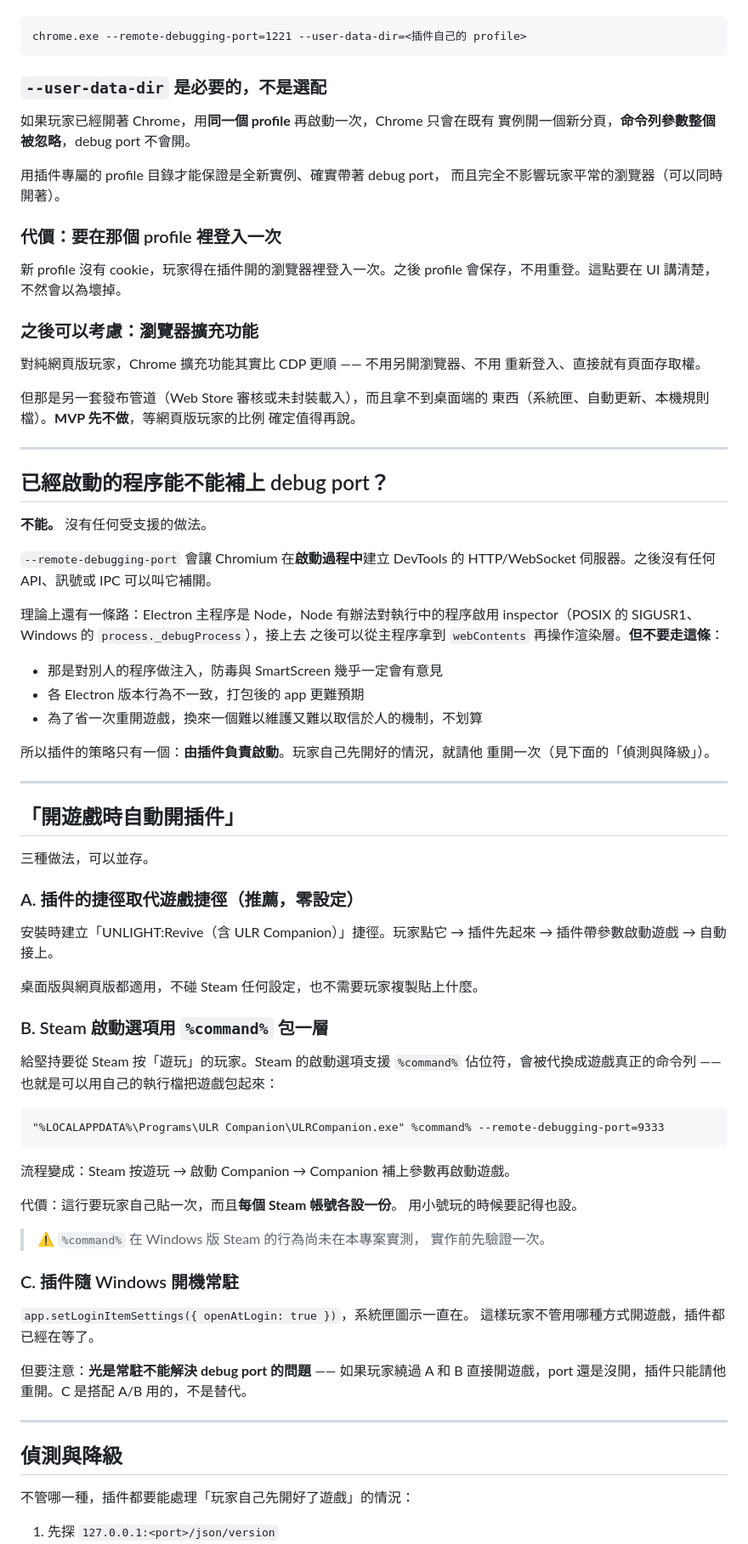
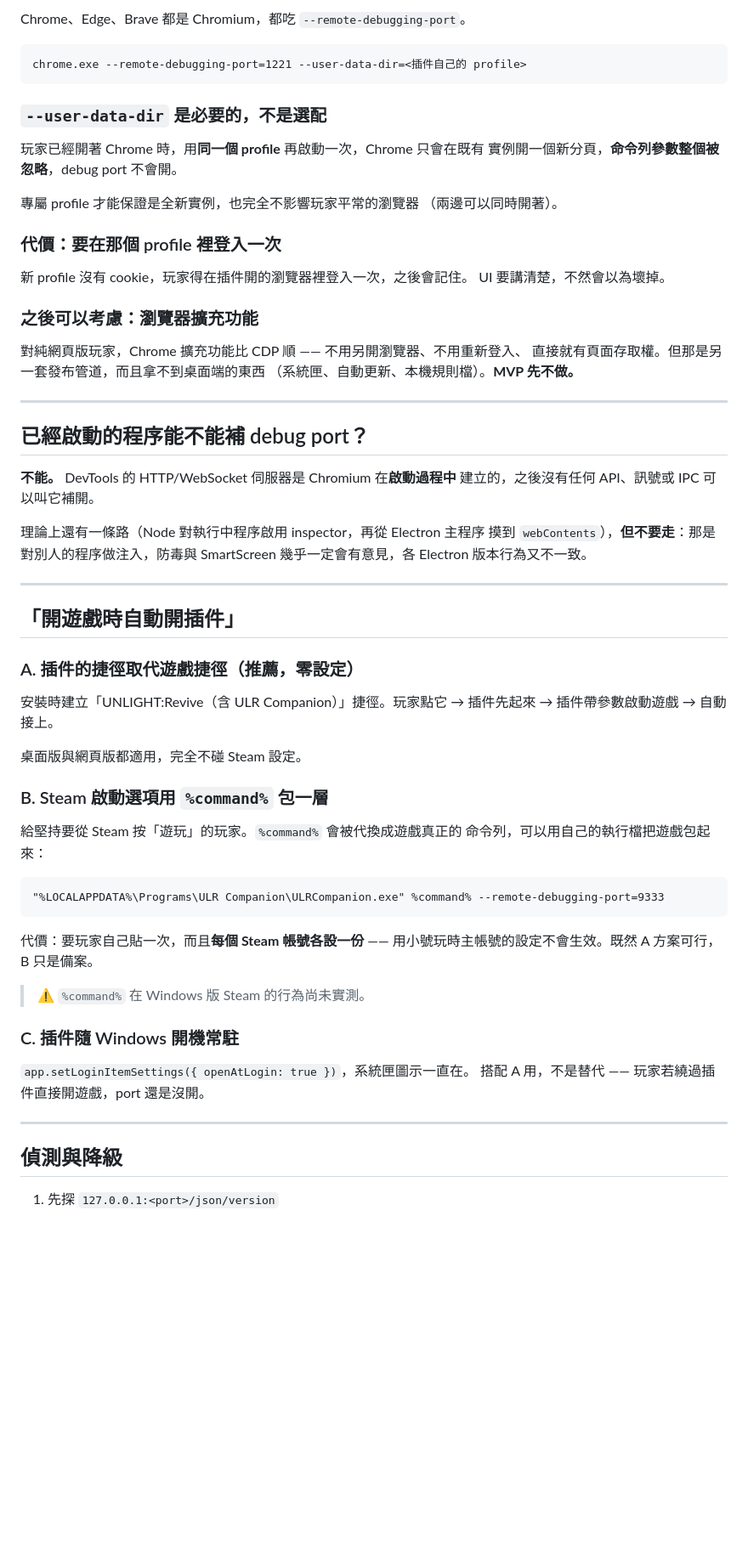
Before and after one commit to UnlightPlugin/ulr-companion, a Markdown page: docs/launching.md, the part around one of its changes. Shown at 85% size. Rendered like a GitHub page; blank space fills up the shorter version.

````diff
--- a/docs/launching.md
+++ b/docs/launching.md
@@ -95,3 +99,4 @@ const fullscreen = app.commandLine.hasSwitch("fullscreen");
+Chrome、Edge、Brave 都是 Chromium，都吃 `--remote-debugging-port`。
 
 ```
 chrome.exe --remote-debugging-port=1221 --user-data-dir=<插件自己的 profile>
@@ -99,89 +104,67 @@ chrome.exe --remote-debugging-port=1221 --user-data-dir=<插件自己的 profile
 
 ### `--user-data-dir` 是必要的，不是選配
 
-如果玩家已經開著 Chrome，用**同一個 profile** 再啟動一次，Chrome 只會在既有
+玩家已經開著 Chrome 時，用**同一個 profile** 再啟動一次，Chrome 只會在既有
 實例開一個新分頁，**命令列參數整個被忽略**，debug port 不會開。
 
-用插件專屬的 profile 目錄才能保證是全新實例、確實帶著 debug port，
-而且完全不影響玩家平常的瀏覽器（可以同時開著）。
+專屬 profile 才能保證是全新實例，也完全不影響玩家平常的瀏覽器
+（兩邊可以同時開著）。
 
 ### 代價：要在那個 profile 裡登入一次
 
-新 profile 沒有 cookie，玩家得在插件開的瀏覽器裡登入一次。之後 profile
-會保存，不用重登。這點要在 UI 講清楚，不然會以為壞掉。
+新 profile 沒有 cookie，玩家得在插件開的瀏覽器裡登入一次，之後會記住。
+UI 要講清楚，不然會以為壞掉。
 
 ### 之後可以考慮：瀏覽器擴充功能
 
-對純網頁版玩家，Chrome 擴充功能其實比 CDP 更順 —— 不用另開瀏覽器、不用
-重新登入、直接就有頁面存取權。
-
-但那是另一套發布管道（Web Store 審核或未封裝載入），而且拿不到桌面端的
-東西（系統匣、自動更新、本機規則檔）。**MVP 先不做**，等網頁版玩家的比例
-確定值得再說。
+對純網頁版玩家，Chrome 擴充功能比 CDP 順 —— 不用另開瀏覽器、不用重新登入、
+直接就有頁面存取權。但那是另一套發布管道，而且拿不到桌面端的東西
+（系統匣、自動更新、本機規則檔）。**MVP 先不做。**
 
 ---
 
-## 已經啟動的程序能不能補上 debug port？
+## 已經啟動的程序能不能補 debug port？
 
-**不能。** 沒有任何受支援的做法。
+**不能。** DevTools 的 HTTP/WebSocket 伺服器是 Chromium 在**啟動過程中**
+建立的，之後沒有任何 API、訊號或 IPC 可以叫它補開。
 
-`--remote-debugging-port` 會讓 Chromium 在**啟動過程中**建立 DevTools 的
-HTTP/WebSocket 伺服器。之後沒有任何 API、訊號或 IPC 可以叫它補開。
-
-理論上還有一條路：Electron 主程序是 Node，Node 有辦法對執行中的程序啟用
-inspector（POSIX 的 SIGUSR1、Windows 的 `process._debugProcess`），接上去
-之後可以從主程序拿到 `webContents` 再操作渲染層。**但不要走這條**：
-
-- 那是對別人的程序做注入，防毒與 SmartScreen 幾乎一定會有意見
-- 各 Electron 版本行為不一致，打包後的 app 更難預期
-- 為了省一次重開遊戲，換來一個難以維護又難以取信於人的機制，不划算
-
-所以插件的策略只有一個：**由插件負責啟動**。玩家自己先開好的情況，就請他
-重開一次（見下面的「偵測與降級」）。
+理論上還有一條路（Node 對執行中程序啟用 inspector，再從 Electron 主程序
+摸到 `webContents`），**但不要走**：那是對別人的程序做注入，防毒與
+SmartScreen 幾乎一定會有意見，各 Electron 版本行為又不一致。
 
 ---
 
 ## 「開遊戲時自動開插件」
-
-三種做法，可以並存。
 
 ### A. 插件的捷徑取代遊戲捷徑（推薦，零設定）
 
 安裝時建立「UNLIGHT:Revive（含 ULR Companion）」捷徑。玩家點它 →
 插件先起來 → 插件帶參數啟動遊戲 → 自動接上。
 
-桌面版與網頁版都適用，不碰 Steam 任何設定，也不需要玩家複製貼上什麼。
+桌面版與網頁版都適用，完全不碰 Steam 設定。
 
 ### B. Steam 啟動選項用 `%command%` 包一層
 
-給堅持要從 Steam 按「遊玩」的玩家。Steam 的啟動選項支援 `%command%`
-佔位符，會被代換成遊戲真正的命令列 —— 也就是可以用自己的執行檔把遊戲包起來：
+給堅持要從 Steam 按「遊玩」的玩家。`%command%` 會被代換成遊戲真正的
+命令列，可以用自己的執行檔把遊戲包起來：
 
 ```
 "%LOCALAPPDATA%\Programs\ULR Companion\ULRCompanion.exe" %command% --remote-debugging-port=9333
 ```
 
-流程變成：Steam 按遊玩 → 啟動 Companion → Companion 補上參數再啟動遊戲。
+代價：要玩家自己貼一次，而且**每個 Steam 帳號各設一份** ——
+用小號玩時主帳號的設定不會生效。既然 A 方案可行，B 只是備案。
 
-代價：這行要玩家自己貼一次，而且**每個 Steam 帳號各設一份**。
-用小號玩的時候要記得也設。
-
-> ⚠ `%command%` 在 Windows 版 Steam 的行為尚未在本專案實測，
-> 實作前先驗證一次。
+> ⚠ `%command%` 在 Windows 版 Steam 的行為尚未實測。
 
 ### C. 插件隨 Windows 開機常駐
 
 `app.setLoginItemSettings({ openAtLogin: true })`，系統匣圖示一直在。
-這樣玩家不管用哪種方式開遊戲，插件都已經在等了。
-
-但要注意：**光是常駐不能解決 debug port 的問題** —— 如果玩家繞過 A 和 B
-直接開遊戲，port 還是沒開，插件只能請他重開。C 是搭配 A/B 用的，不是替代。
+搭配 A 用，不是替代 —— 玩家若繞過插件直接開遊戲，port 還是沒開。
 
 ---
 
 ## 偵測與降級
 
-不管哪一種，插件都要能處理「玩家自己先開好了遊戲」的情況：
-
 1. 先探 `127.0.0.1:<port>/json/version`
 2. 通 → 直接接上
````
Also changed, not shown: other parts of docs/launching.md (+96 -73 lines).
